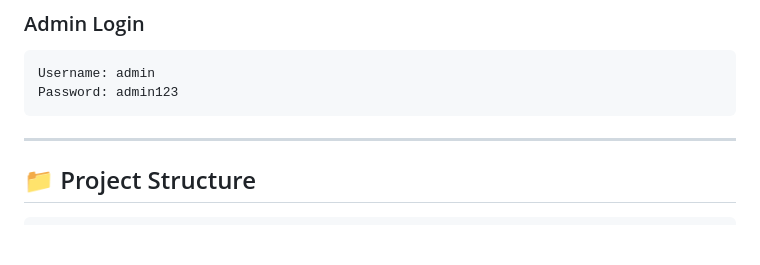
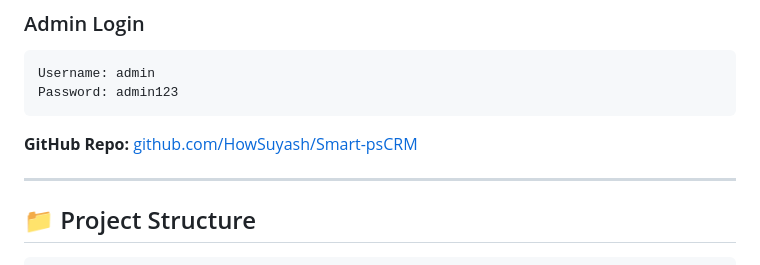
Before and after one commit to HowSuyash/Smart-psCRM, a Markdown page: README.md, the part around the change. Drawn GitHub-style; blank space fills up the shorter version.

Commit message:
Update README with GitHub repo link

````diff
--- a/README.md
+++ b/README.md
@@ -128,6 +128,7 @@ npx serve .
 Username: admin
 Password: admin123
 ```
+**GitHub Repo:** [github.com/HowSuyash/Smart-psCRM](https://github.com/HowSuyash/Smart-psCRM)
 
 ---
 
````
